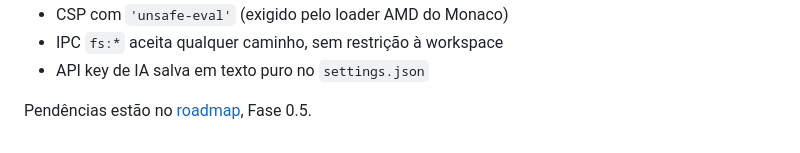
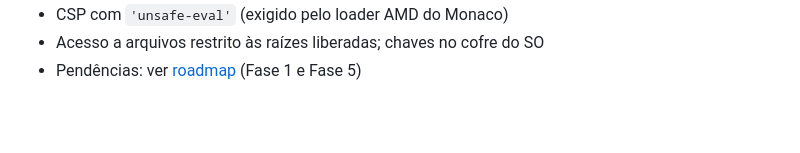
Before and after one commit to rodrigoazevedo1988/agzos-code, a Markdown page: docs/tecnico/arquitetura.md, the part around one of its changes. GitHub-like rendering; blank space fills up the shorter version.

```diff
--- a/docs/tecnico/arquitetura.md
+++ b/docs/tecnico/arquitetura.md
@@ -82,5 +125,3 @@ Depois roda `tools/patch-electron-dev-mac.js` (só macOS), que aplica nome e íc
 - CSP com `'unsafe-eval'` (exigido pelo loader AMD do Monaco)
-- IPC `fs:*` aceita qualquer caminho, sem restrição à workspace
-- API key de IA salva em texto puro no `settings.json`
-
-Pendências estão no [roadmap](../plano/ROADMAP.md), Fase 0.5.
+- Acesso a arquivos restrito às raízes liberadas; chaves no cofre do SO
+- Pendências: ver [roadmap](../plano/ROADMAP.md) (Fase 1 e Fase 5)
```
Also changed, not shown: other parts of docs/tecnico/arquitetura.md (+44 -1 lines), README.md (+1 -1 lines), docs/plano/ROADMAP.md (+10 -10 lines).
